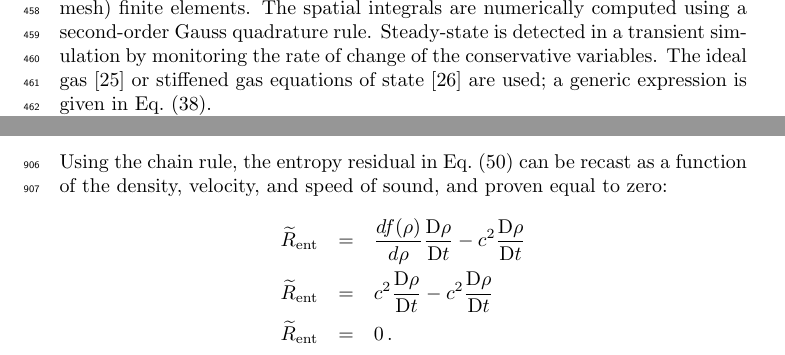
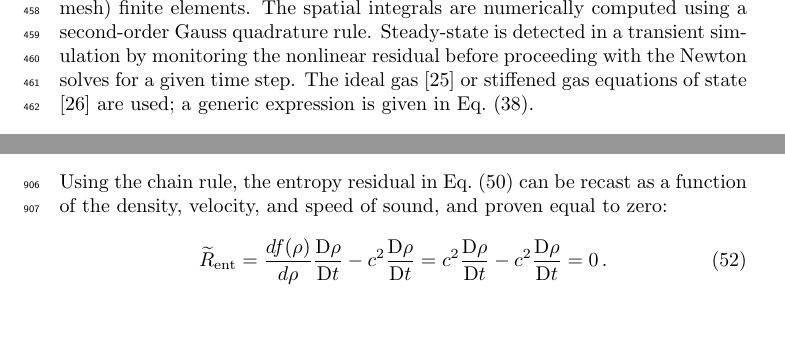
Before and after one commit to delcmo/Low_mach_paper, a LaTeX paper (low_mach_final.tex): two parts of pages 16 and 41 of 41, joined at a grey line, cut so that both start at the same text. Compiled offline with pdfLaTeX.

Commit message:
a few minor changes

```diff
--- a/low_mach_final.tex
+++ b/low_mach_final.tex
@@ -1227,14 +1227,8 @@ For each simulation, data relative to the boundary conditions, the Courant-Fried
 mesh and equation of state are provided. All of the numerical solutions presented are obtained using BDF2
 as temporal integrator and linear (1-D mesh), $\mathbb{P}_1$ (2-D triangular mesh), and $\mathbb{Q}_1$
 (2-D quadrangular mesh) finite elements. The spatial integrals are numerically computed using a second-order
-Gauss quadrature rule. Steady-state is detected in a transient simulation by monitoring the rate of change of the
-conservative variables.
-%
-%\tcr{I have removed your portion about the total residual falling below $10^{-6}$:
-%you don't clearly define total residual. Since we are implicit and thus have nonlinear residual in Newton solves, a
-%reader may think you're talking about that residual. I think you wanted to say norm of the steady state residual, but
-%in this case we still need to define it. I decided to say something simpler, rate of change, that means $\frac{u^{n+1}-u^n}{\Delta t}$
-%but this may be wrong as well. It depends on how the steady-state residual are defined. Are they multiplied by $\Delta t$ or not. Please advise\\} \tcb{The stt residual is not multiplied by $\Delta t$ if I remember correctly. I monitored the norm of the total residual (time dependent and stt terms) and started with a residual of the order of $10$} \tcr{your definitions of residual above, ss + time terms, is what you want your Newton solve to reduce to a small value. Newton does this at every time step during the transient. I still do not understand how monitoring this value tells you when ss is reached. Don't you agree that this residual is driven to 0 by Newton at every time step?}
+Gauss quadrature rule. Steady-state is detected in a transient simulation by monitoring the nonlinear residual before
+proceeding with the Newton solves for a given time step.
 %
 The ideal gas \cite{IGEOS} or stiffened gas equations of state \cite{SGEOS} are used; a
 generic expression is given in \eqt{eq:eos}.
@@ -2257,11 +2250,11 @@ c^2 = \left. \frac{\partial P}{\partial \rho} \right)_s = \frac{d P}{d \rho} = \
 Using the chain rule, the entropy residual in \eqt{eq:app_entr} can be recast as a function of the density, velocity,
 and speed of sound, and proven equal to zero:
 %
-\begin{eqnarray*}
-\resinew &=& \frac{d f(\rho)}{d \rho}  \matder \rho - c^2  \matder  \rho  \\
-\resinew &=& c^2                       \matder \rho - c^2  \matder  \rho  \\
-\resinew &=&  0 \,.
-\end{eqnarray*}
+\begin{equation}
+\resinew = \frac{d f(\rho)}{d \rho}  \matder \rho - c^2  \matder  \rho
+         = c^2                       \matder \rho - c^2  \matder  \rho
+         =  0 \,.
+\end{equation}
 
 %%%%%%%%%%%%%%%%%%%%%%%%%%%%%%%%%%%%%%%%%%%%%%%%%%%%%%%%%%%%%%%%%%%%%%%%%%%%%%%%%%%%%%%%%%%%%%%%%%%%
 %%%%%%%%%%%%%%%%%%%%%%%%%%%%%%%%%%%%%%%%%%%%%%%%%%%%%%%%%%%%%%%%%%%%%%%%%%%%%%%%%%%%%%%%%%%%%%%%%%%%
```
Also changed, not shown: low_mach_final.tex (1 more changed lines).
